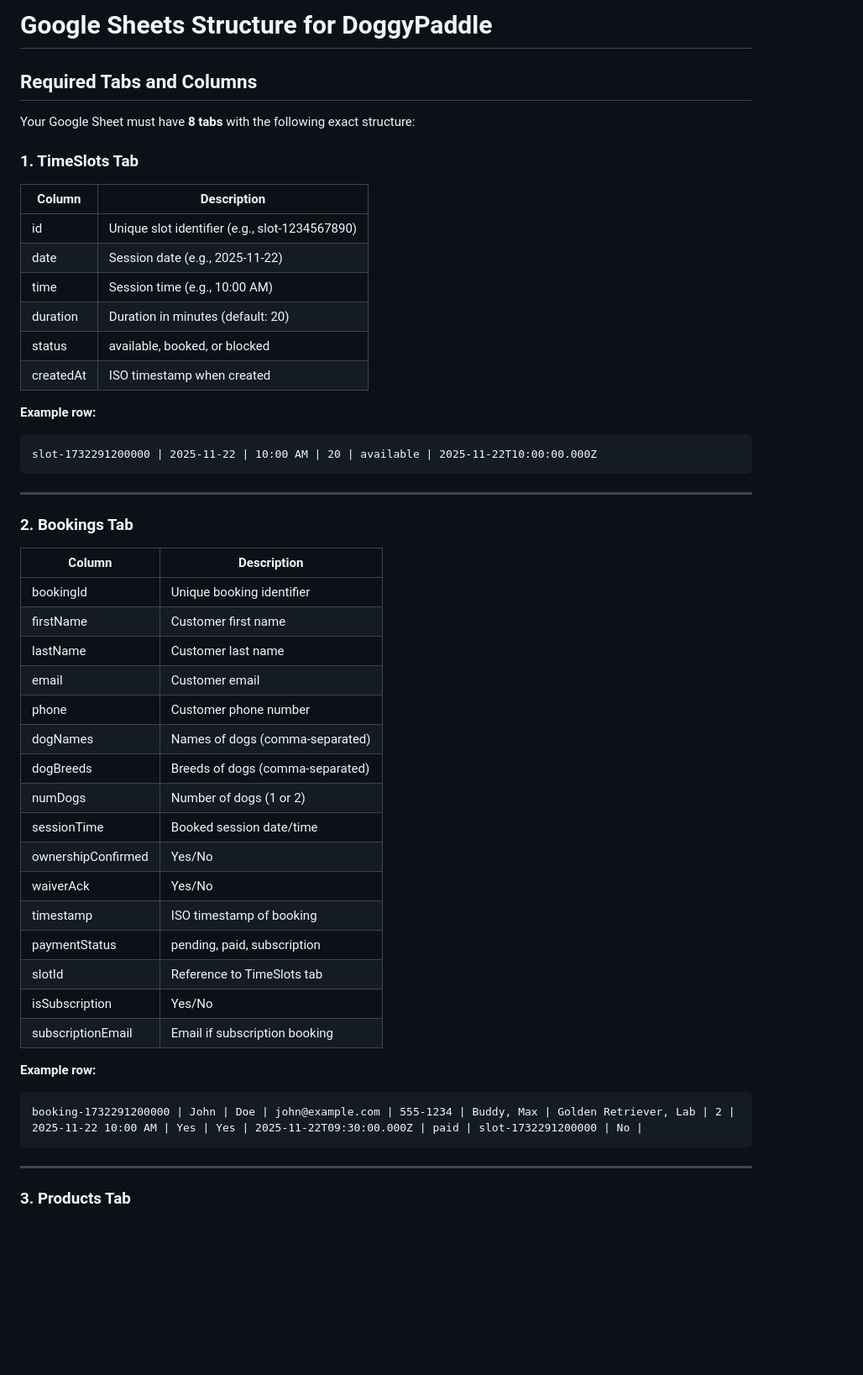
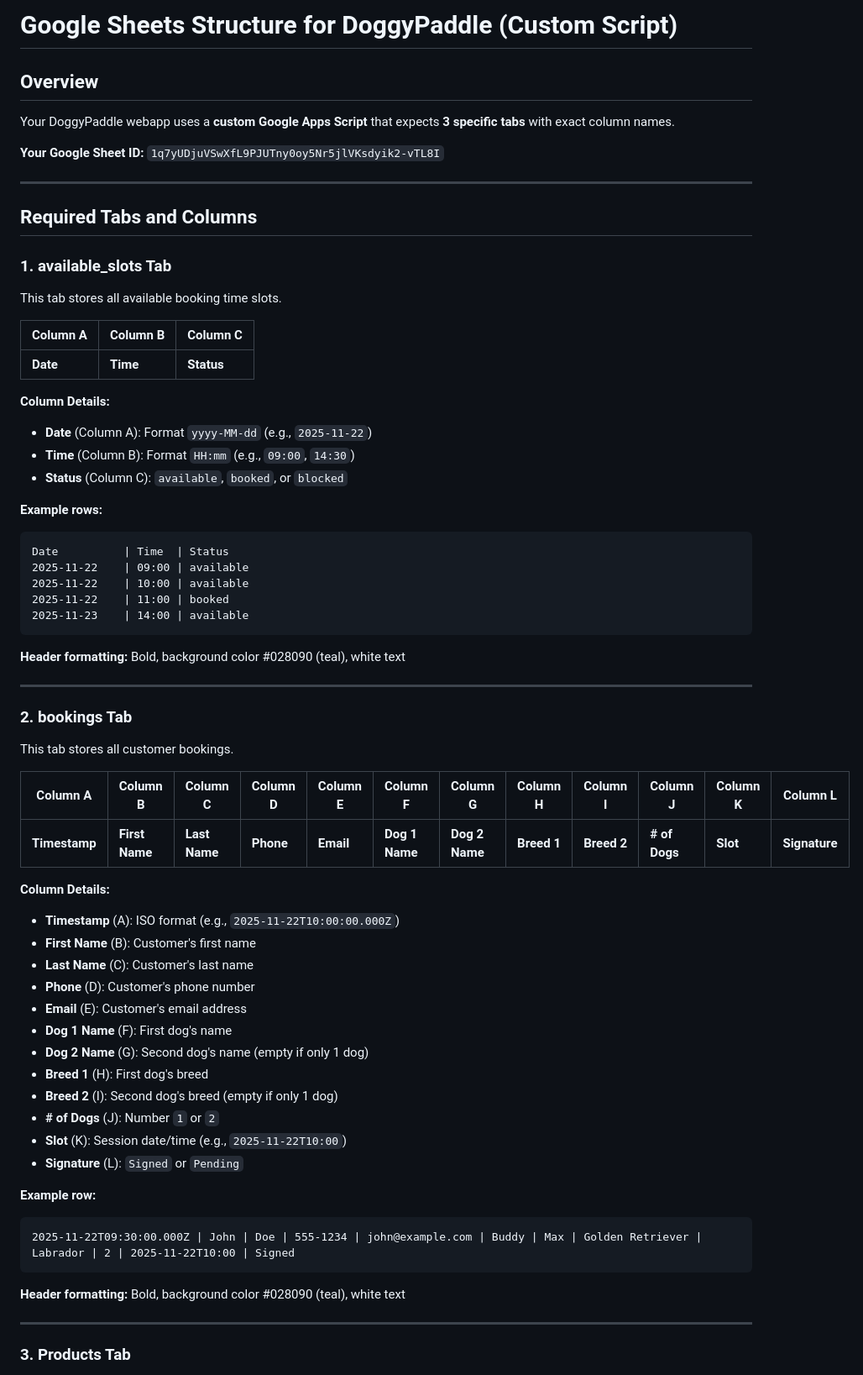
Before and after one commit to mustwants/doggypaddle, a Markdown page: GOOGLE_SHEETS_STRUCTURE.md, the part around one of its changes. Shown at 84% size. GitHub-like rendering; blank space fills up the shorter version.

````diff
--- a/GOOGLE_SHEETS_STRUCTURE.md
+++ b/GOOGLE_SHEETS_STRUCTURE.md
@@ -1,52 +1,69 @@
-# Google Sheets Structure for DoggyPaddle
+# Google Sheets Structure for DoggyPaddle (Custom Script)
+
+## Overview
+
+Your DoggyPaddle webapp uses a **custom Google Apps Script** that expects **3 specific tabs** with exact column names.
+
+**Your Google Sheet ID:** `1q7yUDjuVSwXfL9PJUTny0oy5Nr5jlVKsdyik2-vTL8I`
+
+---
 
 ## Required Tabs and Columns
 
-Your Google Sheet must have **8 tabs** with the following exact structure:
+### 1. available_slots Tab
 
-### 1. TimeSlots Tab
+This tab stores all available booking time slots.
 
-| Column | Description |
-|--------|-------------|
-| id | Unique slot identifier (e.g., slot-1234567890) |
-| date | Session date (e.g., 2025-11-22) |
-| time | Session time (e.g., 10:00 AM) |
-| duration | Duration in minutes (default: 20) |
-| status | available, booked, or blocked |
-| createdAt | ISO timestamp when created |
+| Column A | Column B | Column C |
+|----------|----------|----------|
+| **Date** | **Time** | **Status** |
+
+**Column Details:**
+- **Date** (Column A): Format `yyyy-MM-dd` (e.g., `2025-11-22`)
+- **Time** (Column B): Format `HH:mm` (e.g., `09:00`, `14:30`)
+- **Status** (Column C): `available`, `booked`, or `blocked`
+
+**Example rows:**
+```
+Date          | Time  | Status
+2025-11-22    | 09:00 | available
+2025-11-22    | 10:00 | available
+2025-11-22    | 11:00 | booked
+2025-11-23    | 14:00 | available
+```
+
+**Header formatting:** Bold, background color #028090 (teal), white text
+
+---
+
+### 2. bookings Tab
+
+This tab stores all customer bookings.
+
+| Column A | Column B | Column C | Column D | Column E | Column F | Column G | Column H | Column I | Column J | Column K | Column L |
+|----------|----------|----------|----------|----------|----------|----------|----------|----------|----------|----------|----------|
+| **Timestamp** | **First Name** | **Last Name** | **Phone** | **Email** | **Dog 1 Name** | **Dog 2 Name** | **Breed 1** | **Breed 2** | **# of Dogs** | **Slot** | **Signature** |
+
+**Column Details:**
+- **Timestamp** (A): ISO format (e.g., `2025-11-22T10:00:00.000Z`)
+- **First Name** (B): Customer's first name
+- **Last Name** (C): Customer's last name
+- **Phone** (D): Customer's phone number
+- **Email** (E): Customer's email address
+- **Dog 1 Name** (F): First dog's name
+- **Dog 2 Name** (G): Second dog's name (empty if only 1 dog)
+- **Breed 1** (H): First dog's breed
+- **Breed 2** (I): Second dog's breed (empty if only 1 dog)
+- **# of Dogs** (J): Number `1` or `2`
+- **Slot** (K): Session date/time (e.g., `2025-11-22T10:00`)
+- **Signature** (L): `Signed` or `Pending`
 
 **Example row:**
 ```
-slot-1732291200000 | 2025-11-22 | 10:00 AM | 20 | available | 2025-11-22T10:00:00.000Z
+2025-11-22T09:30:00.000Z | John | Doe | 555-1234 | john@example.com | Buddy | Max | Golden Retriever | Labrador | 2 | 2025-11-22T10:00 | Signed
 ```
 
----
-
-### 2. Bookings Tab
-
-| Column | Description |
-|--------|-------------|
-| bookingId | Unique booking identifier |
-| firstName | Customer first name |
-| lastName | Customer last name |
-| email | Customer email |
-| phone | Customer phone number |
-| dogNames | Names of dogs (comma-separated) |
-| dogBreeds | Breeds of dogs (comma-separated) |
-| numDogs | Number of dogs (1 or 2) |
-| sessionTime | Booked session date/time |
-| ownershipConfirmed | Yes/No |
-| waiverAck | Yes/No |
-| timestamp | ISO timestamp of booking |
-| paymentStatus | pending, paid, subscription |
-| slotId | Reference to TimeSlots tab |
-| isSubscription | Yes/No |
-| subscriptionEmail | Email if subscription booking |
-
-**Example row:**
-```
-booking-1732291200000 | John | Doe | john@example.com | 555-1234 | Buddy, Max | Golden Retriever, Lab | 2 | 2025-11-22 10:00 AM | Yes | Yes | 2025-11-22T09:30:00.000Z | paid | slot-1732291200000 | No |
-```
+**Header formatting:** Bold, background color #028090 (teal), white text
 
 ---
 
````
Also changed, not shown: other parts of GOOGLE_SHEETS_STRUCTURE.md (+150 -106 lines).
